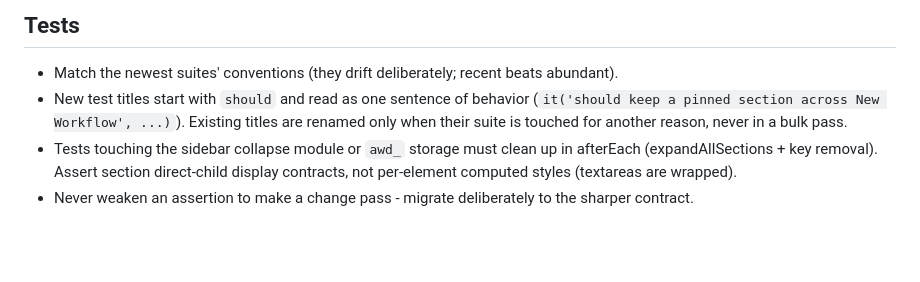
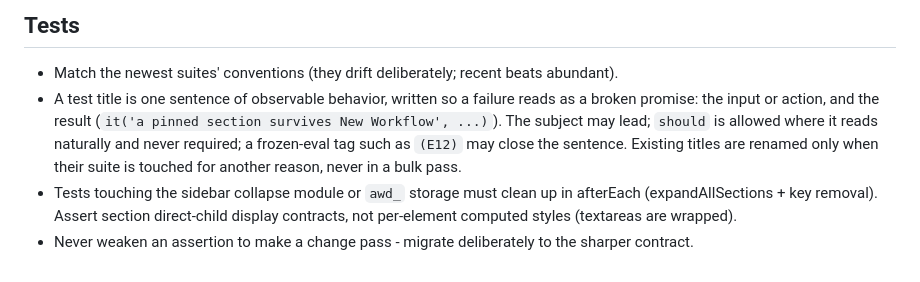
Before and after one commit to bluewilliams/agentic-workflow-designer, a Markdown page: CLAUDE.md, the part around the change. Drawn GitHub-style; blank space fills up the shorter version.

Commit message:
Test-title rule: one sentence of observable behavior; should optional
The mandatory "should" prefix hid the subject in the middle of every title
and added noise to a two-thousand-test list without adding meaning. The rule
now asks for one sentence of observable behavior (input or action, then the
result), lets the subject lead, allows "should" where it reads naturally, and
keeps the no-bulk-rename rule. Decided with the director on 2026-11-04.

Co-Authored-By: Claude Fable 5.1 <noreply@anthropic.com>

```diff
--- a/CLAUDE.md
+++ b/CLAUDE.md
@@ -26,6 +26,6 @@ These rules are binding for every agent working in this repository.
 ## Tests
 
 - Match the newest suites' conventions (they drift deliberately; recent beats abundant).
-- New test titles start with `should` and read as one sentence of behavior (`it('should keep a pinned section across New Workflow', ...)`). Existing titles are renamed only when their suite is touched for another reason, never in a bulk pass.
+- A test title is one sentence of observable behavior, written so a failure reads as a broken promise: the input or action, and the result (`it('a pinned section survives New Workflow', ...)`). The subject may lead; `should` is allowed where it reads naturally and never required; a frozen-eval tag such as `(E12)` may close the sentence. Existing titles are renamed only when their suite is touched for another reason, never in a bulk pass.
 - Tests touching the sidebar collapse module or `awd_` storage must clean up in afterEach (expandAllSections + key removal). Assert section direct-child display contracts, not per-element computed styles (textareas are wrapped).
 - Never weaken an assertion to make a change pass - migrate deliberately to the sharper contract.
```
